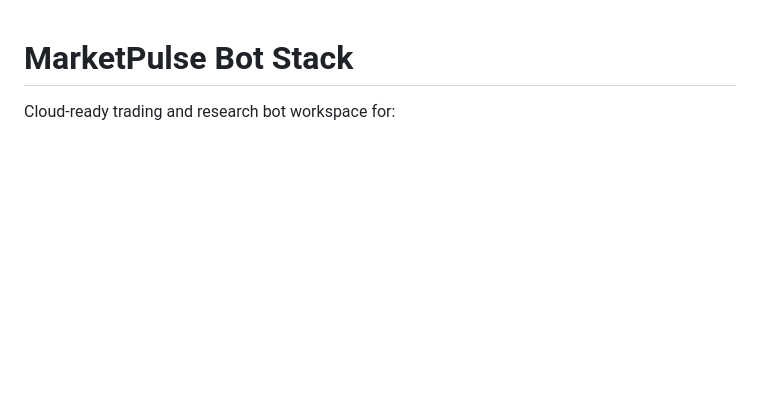
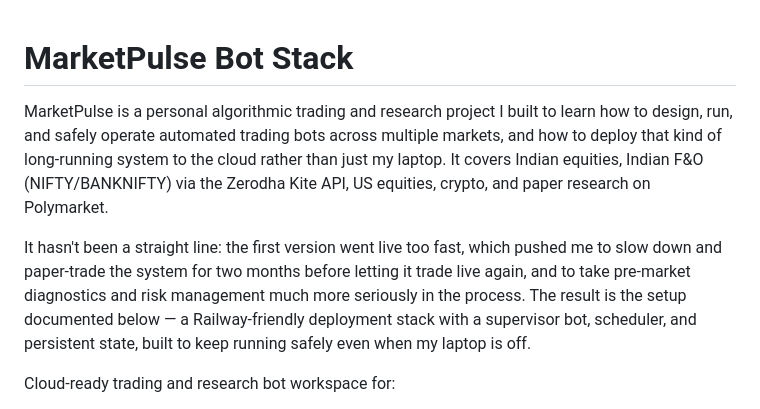
Before and after one commit to Manav0226/marketpulse-bots_us, a Markdown page: README.md, the part around the change. Drawn GitHub-style; blank space fills up the shorter version.

Commit message:
docs: add intro section to README for recruiters/visitors
Explains what MarketPulse is and why it was built, before the existing
deployment/architecture details.

Co-Authored-By: Claude Sonnet 5 <noreply@anthropic.com>
Claude-Session: https://claude.ai/code/session_01Kcyt4gAWDTDSL4TJmG3g4P

```diff
--- a/README.md
+++ b/README.md
@@ -1,4 +1,8 @@
 # MarketPulse Bot Stack
+
+MarketPulse is a personal algorithmic trading and research project I built to learn how to design, run, and safely operate automated trading bots across multiple markets, and how to deploy that kind of long-running system to the cloud rather than just my laptop. It covers Indian equities, Indian F&O (NIFTY/BANKNIFTY) via the Zerodha Kite API, US equities, crypto, and paper research on Polymarket.
+
+It hasn't been a straight line: the first version went live too fast, which pushed me to slow down and paper-trade the system for two months before letting it trade live again, and to take pre-market diagnostics and risk management much more seriously in the process. The result is the setup documented below — a Railway-friendly deployment stack with a supervisor bot, scheduler, and persistent state, built to keep running safely even when my laptop is off.
 
 Cloud-ready trading and research bot workspace for:
 - India equity
```
